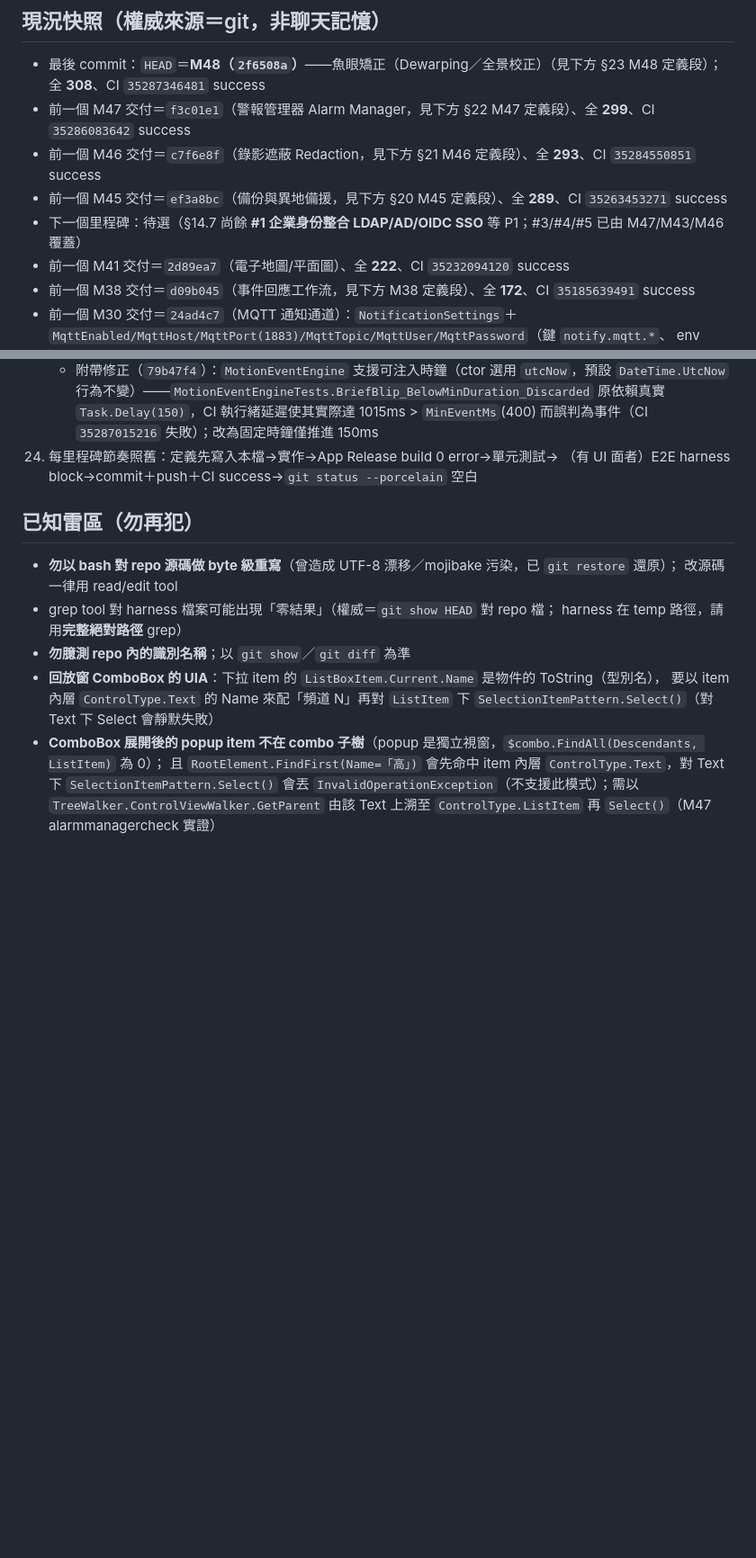
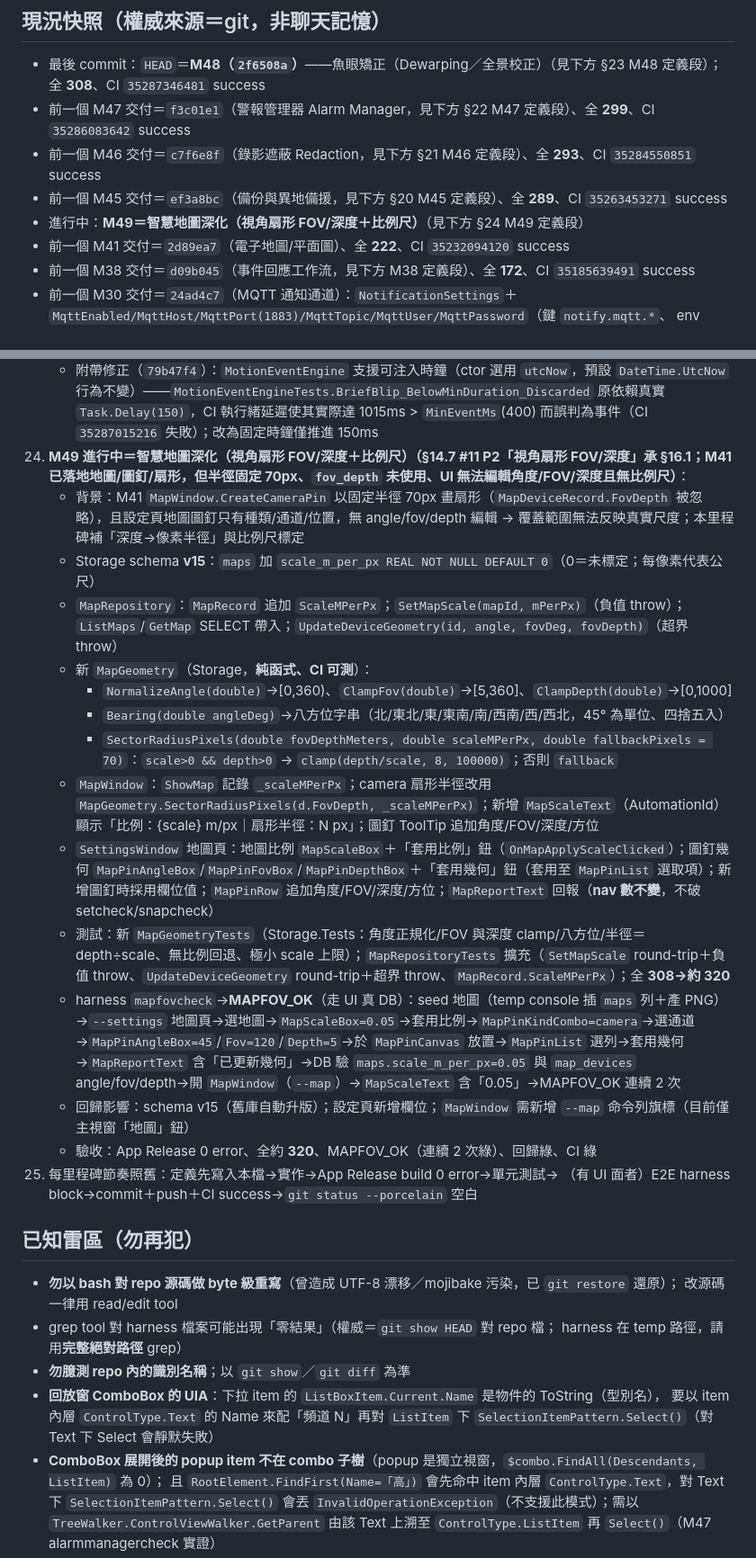
Before and after one commit to js0935/HeliVMS, a Markdown page: docs/SESSION_RESUME.md, 2 parts joined by grey strips. Shown at 90% size. Rendered like a GitHub page; blank space fills up the shorter version.

Commit message:
docs：M49（智慧地圖深化 FOV/深度 §14.7 #11 P2、承 §16.1）定義段——Storage schema v15 `maps` 加 `scale_m_per_px REAL NOT NULL DEFAULT 0`（每像素公尺，0=未標定）＋`MapRepository` 加 `MapRecord.ScaleMPerPx`／`SetMapScale`（負值 throw）／`UpdateDeviceGeometry(id,angle,fovDeg,fovDepth)`（超界 throw）＋新 `MapGeometry` 純函式（NormalizeAngle/ClampFov/ClampDepth/Bearing 八方位/SectorRadiusPixels＝scale>0&&depth>0 時 clamp(depth/scale,8,100000) 否則 fallback 70）＋`MapWindow` 扇形半徑改依 FOV 深度、新增 `MapScaleText`（比例＋半徑）、ToolTip 加方位＋新增 `--map` 旗標＋`SettingsWindow` 地圖頁加 `MapScaleBox`／套用比例鈕＋圖釘 `MapPinAngleBox`/`MapPinFovBox`/`MapPinDepthBox`／套用幾何鈕＋`MapPinRow` 加角度/FOV/深度/方位（nav 數不變）＋測試 `MapGeometryTests` 與 `MapRepositoryTests` 擴充（全 308→約 320）＋harness mapfovcheck→MAPFOV_OK 連續 2 次（seed 地圖→UI 設比例 0.05 與 angle45/fov120/depth5→DB 驗證→MapWindow 比例文字）

```diff
--- a/docs/SESSION_RESUME.md
+++ b/docs/SESSION_RESUME.md
@@ -27,7 +27,7 @@ gh run list -L 3              # 預期全部 success
 - 前一個 M47 交付＝`f3c01e1`（警報管理器 Alarm Manager，見下方 §22 M47 定義段）、全 **299**、CI `35286083642` success
 - 前一個 M46 交付＝`c7f6e8f`（錄影遮蔽 Redaction，見下方 §21 M46 定義段）、全 **293**、CI `35284550851` success
 - 前一個 M45 交付＝`ef3a8bc`（備份與異地備援，見下方 §20 M45 定義段）、全 **289**、CI `35263453271` success
-- 下一個里程碑：待選（§14.7 尚餘 **#1 企業身份整合 LDAP/AD/OIDC SSO** 等 P1；#3/#4/#5 已由 M47/M43/M46 覆蓋）
+- 進行中：**M49＝智慧地圖深化（視角扇形 FOV/深度＋比例尺）**（見下方 §24 M49 定義段）
 - 前一個 M41 交付＝`2d89ea7`（電子地圖/平面圖）、全 **222**、CI `35232094120` success
 - 前一個 M38 交付＝`d09b045`（事件回應工作流，見下方 M38 定義段）、全 **172**、CI `35185639491` success
 - 前一個 M30 交付＝`24ad4c7`（MQTT 通知通道）：`NotificationSettings`＋
@@ -647,7 +647,21 @@ gh run list -L 3              # 預期全部 success
     - 回歸影響：MainWindow 新增工具列按鈕；**無 New DB 表**（不涉 schema，維持 v14）
     - 驗收：App Release 0 error、全 **308**（Storage 168＋Alarms 108＋Licensing 8＋Devices 24）、DEWARP_OK（連續 2 次綠）、`redactioncheck` REDACTION_OK＋`alarmmanagercheck` ALARMMANAGER_OK 回歸綠、CI `35287346481` success
     - 附帶修正（`79b47f4`）：`MotionEventEngine` 支援可注入時鐘（ctor 選用 `utcNow`，預設 `DateTime.UtcNow` 行為不變）——`MotionEventEngineTests.BriefBlip_BelowMinDuration_Discarded` 原依賴真實 `Task.Delay(150)`，CI 執行緒延遲使其實際達 1015ms > `MinEventMs`(400) 而誤判為事件（CI `35287015216` 失敗）；改為固定時鐘僅推進 150ms
-24. 每里程碑節奏照舊：定義先寫入本檔→實作→App Release build 0 error→單元測試→
+24. **M49 進行中＝智慧地圖深化（視角扇形 FOV/深度＋比例尺）（§14.7 #11 P2「視角扇形 FOV/深度」承 §16.1；M41 已落地地圖/圖釘/扇形，但半徑固定 70px、`fov_depth` 未使用、UI 無法編輯角度/FOV/深度且無比例尺）**：
+    - 背景：M41 `MapWindow.CreateCameraPin` 以固定半徑 70px 畫扇形（`MapDeviceRecord.FovDepth` 被忽略），且設定頁地圖圖釘只有種類/通道/位置，無 angle/fov/depth 編輯 → 覆蓋範圍無法反映真實尺度；本里程碑補「深度→像素半徑」與比例尺標定
+    - Storage schema **v15**：`maps` 加 `scale_m_per_px REAL NOT NULL DEFAULT 0`（0＝未標定；每像素代表公尺）
+    - `MapRepository`：`MapRecord` 追加 `ScaleMPerPx`；`SetMapScale(mapId, mPerPx)`（負值 throw）；`ListMaps`/`GetMap` SELECT 帶入；`UpdateDeviceGeometry(id, angle, fovDeg, fovDepth)`（超界 throw）
+    - 新 `MapGeometry`（Storage，**純函式、CI 可測**）：
+      - `NormalizeAngle(double)`→[0,360)、`ClampFov(double)`→[5,360]、`ClampDepth(double)`→[0,1000]
+      - `Bearing(double angleDeg)`→八方位字串（北/東北/東/東南/南/西南/西/西北，45° 為單位、四捨五入）
+      - `SectorRadiusPixels(double fovDepthMeters, double scaleMPerPx, double fallbackPixels = 70)`：`scale>0 && depth>0` → `clamp(depth/scale, 8, 100000)`；否則 `fallback`
+    - `MapWindow`：`ShowMap` 記錄 `_scaleMPerPx`；camera 扇形半徑改用 `MapGeometry.SectorRadiusPixels(d.FovDepth, _scaleMPerPx)`；新增 `MapScaleText`（AutomationId）顯示「比例：{scale} m/px｜扇形半徑：N px」；圖釘 ToolTip 追加角度/FOV/深度/方位
+    - `SettingsWindow` 地圖頁：地圖比例 `MapScaleBox`＋「套用比例」鈕（`OnMapApplyScaleClicked`）；圖釘幾何 `MapPinAngleBox`/`MapPinFovBox`/`MapPinDepthBox`＋「套用幾何」鈕（套用至 `MapPinList` 選取項）；新增圖釘時採用欄位值；`MapPinRow` 追加角度/FOV/深度/方位；`MapReportText` 回報（**nav 數不變**，不破 setcheck/snapcheck）
+    - 測試：新 `MapGeometryTests`（Storage.Tests：角度正規化/FOV 與深度 clamp/八方位/半徑＝depth÷scale、無比例回退、極小 scale 上限）；`MapRepositoryTests` 擴充（`SetMapScale` round-trip＋負值 throw、`UpdateDeviceGeometry` round-trip＋超界 throw、`MapRecord.ScaleMPerPx`）；全 **308→約 320**
+    - harness `mapfovcheck`→**MAPFOV_OK**（走 UI 真 DB）：seed 地圖（temp console 插 `maps` 列＋產 PNG）→`--settings` 地圖頁→選地圖→`MapScaleBox=0.05`→套用比例→`MapPinKindCombo=camera`→選通道→`MapPinAngleBox=45`/`Fov=120`/`Depth=5`→於 `MapPinCanvas` 放置→`MapPinList` 選列→套用幾何→`MapReportText` 含「已更新幾何」→DB 驗 `maps.scale_m_per_px=0.05` 與 `map_devices` angle/fov/depth→開 `MapWindow`（`--map`）→`MapScaleText` 含「0.05」→MAPFOV_OK 連續 2 次
+    - 回歸影響：schema v15（舊庫自動升版）；設定頁新增欄位；`MapWindow` 需新增 `--map` 命令列旗標（目前僅主視窗「地圖」鈕）
+    - 驗收：App Release 0 error、全約 **320**、MAPFOV_OK（連續 2 次綠）、回歸綠、CI 綠
+25. 每里程碑節奏照舊：定義先寫入本檔→實作→App Release build 0 error→單元測試→
     （有 UI 面者）E2E harness block→commit＋push＋CI success→`git status --porcelain` 空白
 
 ## 已知雷區（勿再犯）
```
